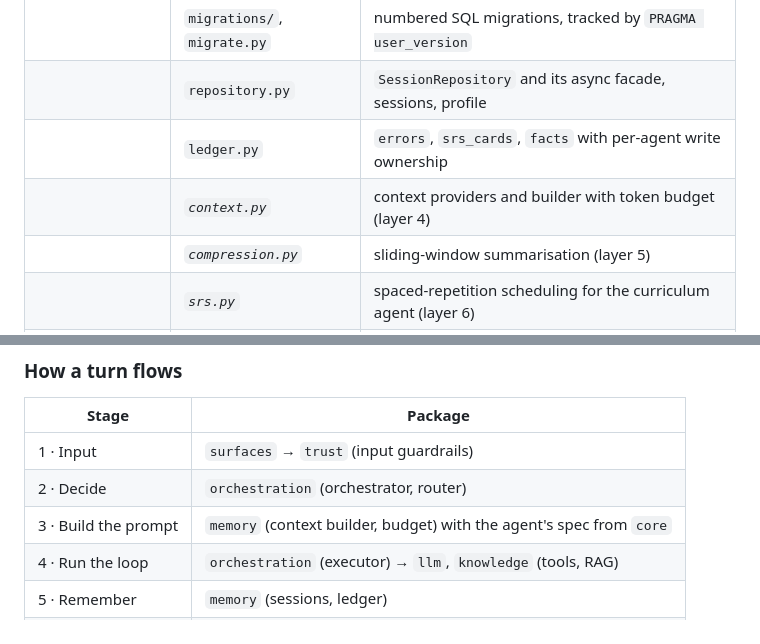
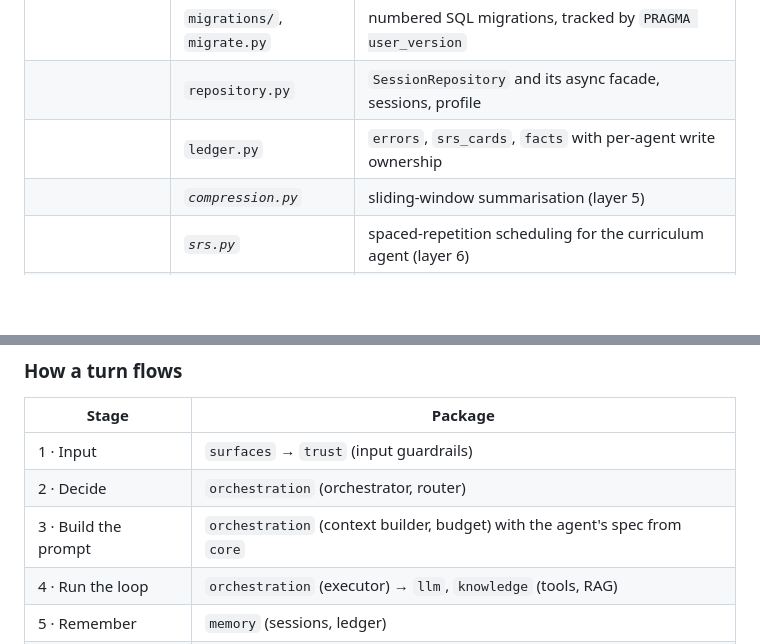
Before and after one commit to Eukyrios/SensAI, a Markdown page: README.md, 2 parts joined by grey strips. GitHub-like rendering; blank space fills up the shorter version.

```diff
--- a/README.md
+++ b/README.md
@@ -338,7 +338,6 @@ Built modules, then planned ones with the layer that adds them.
 | | `migrations/`, `migrate.py` | numbered SQL migrations, tracked by `PRAGMA user_version` |
 | | `repository.py` | `SessionRepository` and its async facade, sessions, profile |
 | | `ledger.py` | `errors`, `srs_cards`, `facts` with per-agent write ownership |
-| | *`context.py`* | context providers and builder with token budget (layer 4) |
 | | *`compression.py`* | sliding-window summarisation (layer 5) |
 | | *`srs.py`* | spaced-repetition scheduling for the curriculum agent (layer 6) |
 | `knowledge/` | `tools.py` | tool registry, native or prompted tool calling, own tools |
@@ -378,7 +377,7 @@ Built modules, then planned ones with the layer that adds them.
 |-------|---------|
 | 1 · Input | `surfaces` → `trust` (input guardrails) |
 | 2 · Decide | `orchestration` (orchestrator, router) |
-| 3 · Build the prompt | `memory` (context builder, budget) with the agent's spec from `core` |
+| 3 · Build the prompt | `orchestration` (context builder, budget) with the agent's spec from `core` |
 | 4 · Run the loop | `orchestration` (executor) → `llm`, `knowledge` (tools, RAG) |
 | 5 · Remember | `memory` (sessions, ledger) |
 | 6 · Check and show | `trust` (judge, output guardrails, logging) → events → `surfaces` |
```
Also changed, not shown: other parts of README.md (+6 -4 lines).
